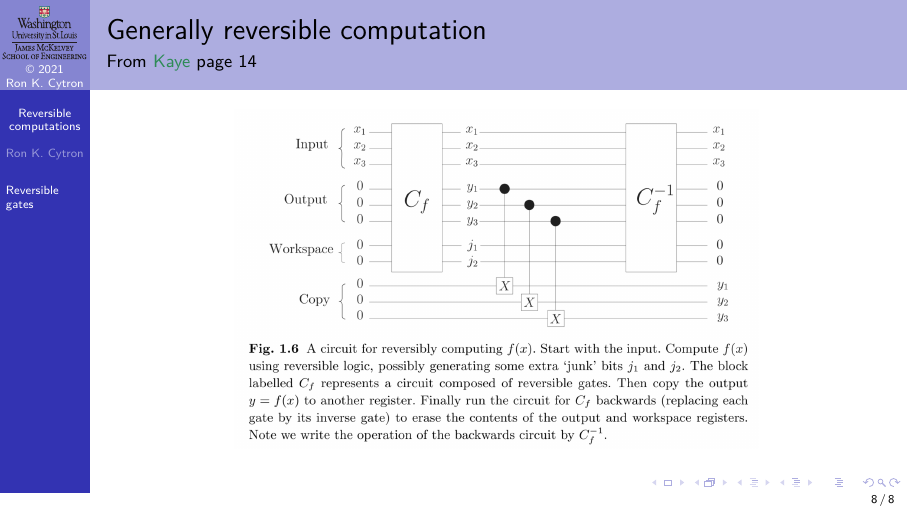
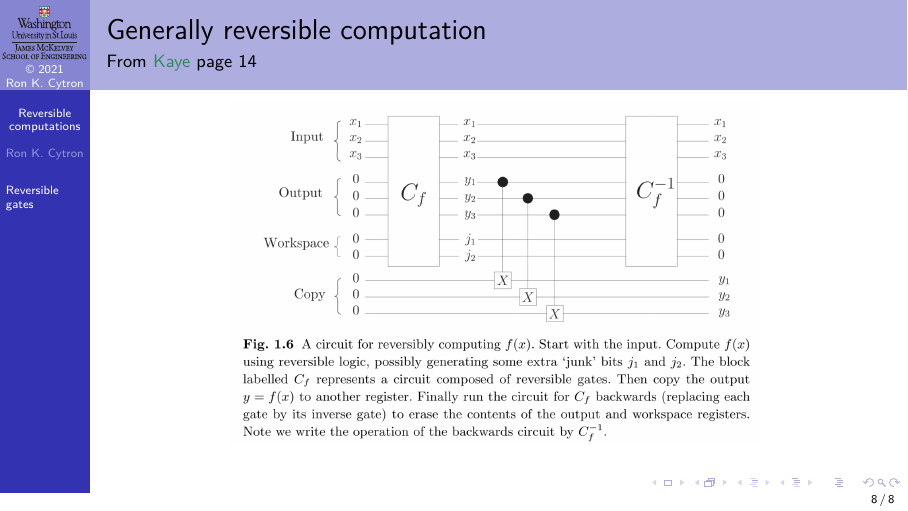
Before and after one commit to ProfRonCytron/ZeboCopy, LaTeX slides (single.tex, which reads 02.tex): page 27 of 27. Compiled offline with pdfLaTeX.

Commit message:
Update on Overleaf.

```diff
--- a/02.tex
+++ b/02.tex
@@ -228,7 +228,7 @@ $a$ & $c$  & $a$ & \Xor{c}{a} \\ \hline
 
 \begin{frame}{Generally reversible computation}{From \Kaye{} page 14}
 \Vskip{-4em}\begin{center}
-\adjustbox{width=0.7\textwidth}{\begin{Pixture}{02}{kayep14fig1.6.png}
-\end{Pixture}}\end{center}
+\begin{Pixture}[width=0.7\textwidth]{02}{kayep14fig1.6.png}
+\end{Pixture}\end{center}
 
 \end{frame}
--- a/single.tex
+++ b/single.tex
@@ -851,10 +851,10 @@ $v$ & \And{v}{#1} & \DotP{v}{#1} &  \multicolumn{1}{|c}{Term} \\ \hline}{%
 }{%
 \end{TIKZP}
 }
-\newenvironment{Pixture}[2]{%
+\newenvironment{Pixture}[3][width=1.0\textwidth]{%
 \begin{TIKZP}
 \node at (0,0)
-    {\includegraphics{#1/#2}};
+    {\includegraphics[#1]{#2/#3}};
 }{%
 \end{TIKZP}
 }
```
Also changed, not shown: 05.tex (+2 -4 lines).
